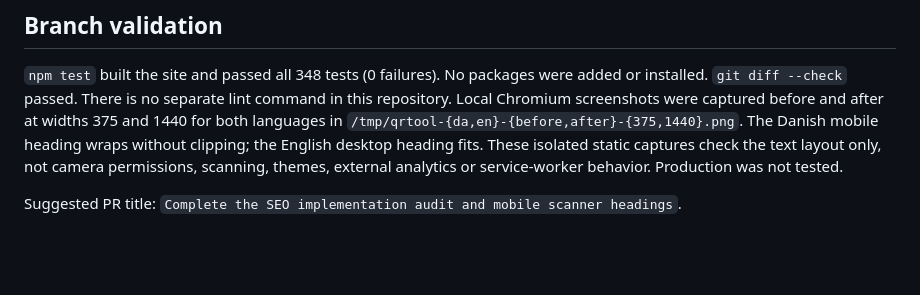
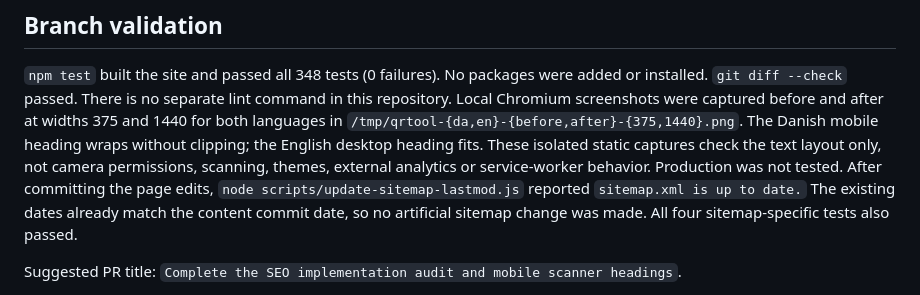
Before and after one commit to mahope/qrtool, a Markdown page: docs/seo-plan-issue-5.md, the part around the change. Drawn GitHub-style; blank space fills up the shorter version.

Commit message:
Document SEO validation and outstanding dependencies (Del af #5)

```diff
--- a/docs/seo-plan-issue-5.md
+++ b/docs/seo-plan-issue-5.md
@@ -84,6 +84,10 @@ and after at widths 375 and 1440 for both languages in
 wraps without clipping; the English desktop heading fits. These isolated static
 captures check the text layout only, not camera permissions, scanning, themes,
 external analytics or service-worker behavior. Production was not tested.
+After committing the page edits, `node scripts/update-sitemap-lastmod.js`
+reported `sitemap.xml is up to date.` The existing dates already match the
+content commit date, so no artificial sitemap change was made. All four
+sitemap-specific tests also passed.
 
 Suggested PR title: `Complete the SEO implementation audit and mobile scanner headings`.
 
```
